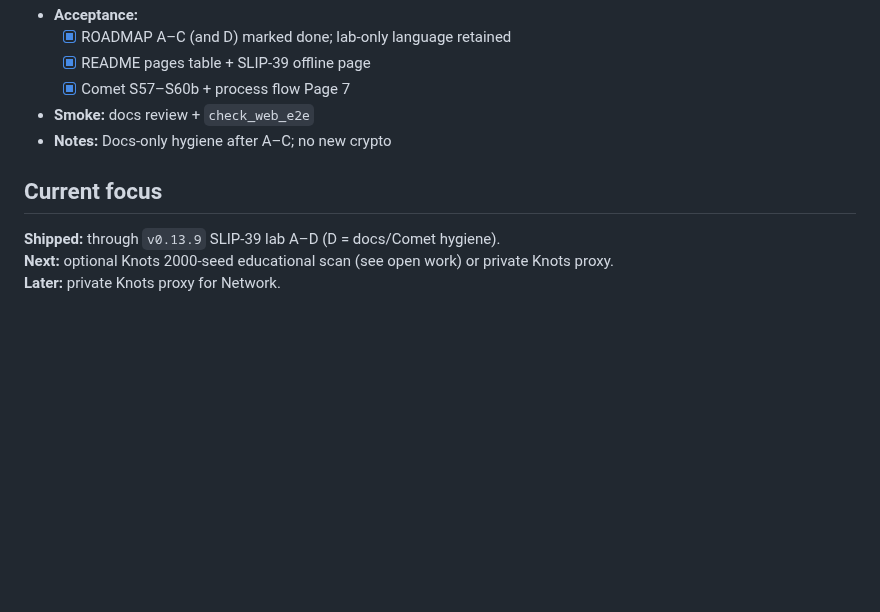
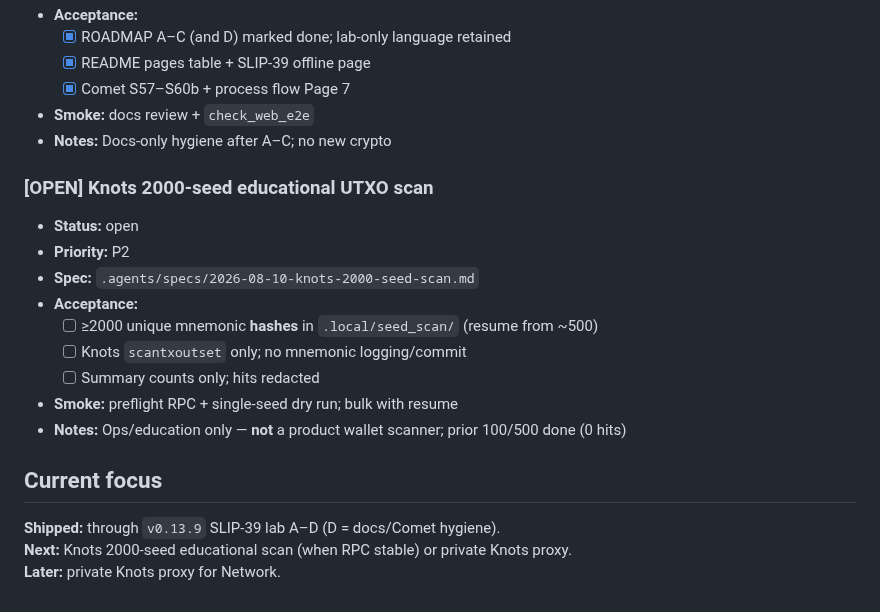
Before and after one commit to 0xbadhash/bip39lab, a Markdown page: ROADMAP.md, the part around the change. Drawn GitHub-style; blank space fills up the shorter version.

Commit message:
docs(spec): Knots 2000-seed educational scan + ROADMAP open item
Hash-only resume from prior 500; Knots scantxoutset; not a product scanner.

```diff
--- a/ROADMAP.md
+++ b/ROADMAP.md
@@ -344,8 +344,19 @@ Phase numbers here are **product milestones**, not `pipeline.json` states (`init
 - **Smoke:** docs review + `check_web_e2e`
 - **Notes:** Docs-only hygiene after A–C; no new crypto
 
+### [OPEN] Knots 2000-seed educational UTXO scan
+- **Status:** open
+- **Priority:** P2
+- **Spec:** `.agents/specs/2026-08-10-knots-2000-seed-scan.md`
+- **Acceptance:**
+  - [ ] ≥2000 unique mnemonic **hashes** in `.local/seed_scan/` (resume from ~500)
+  - [ ] Knots `scantxoutset` only; no mnemonic logging/commit
+  - [ ] Summary counts only; hits redacted
+- **Smoke:** preflight RPC + single-seed dry run; bulk with resume
+- **Notes:** Ops/education only — **not** a product wallet scanner; prior 100/500 done (0 hits)
+
 ## Current focus
 
 **Shipped:** through `v0.13.9` SLIP-39 lab A–D (D = docs/Comet hygiene).
-**Next:** optional Knots 2000-seed educational scan (see open work) or private Knots proxy.
+**Next:** Knots 2000-seed educational scan (when RPC stable) or private Knots proxy.
 **Later:** private Knots proxy for Network.
```
Also changed, not shown: .agents/specs/2026-08-10-knots-2000-seed-scan.md (added, +96 -0 lines).
